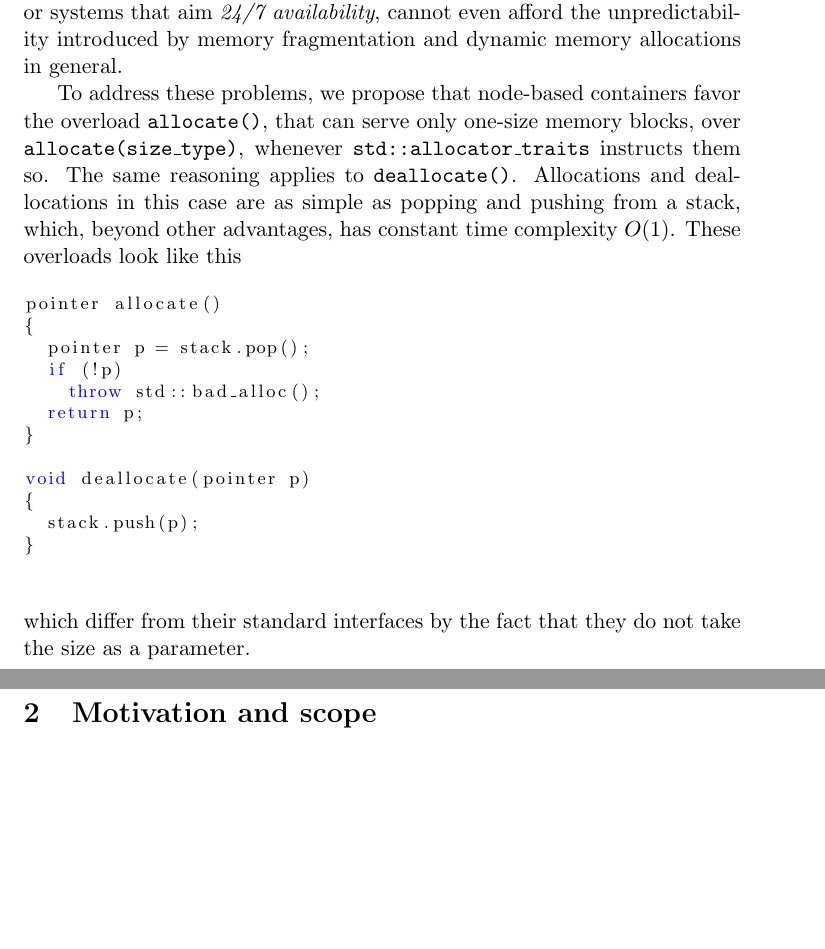
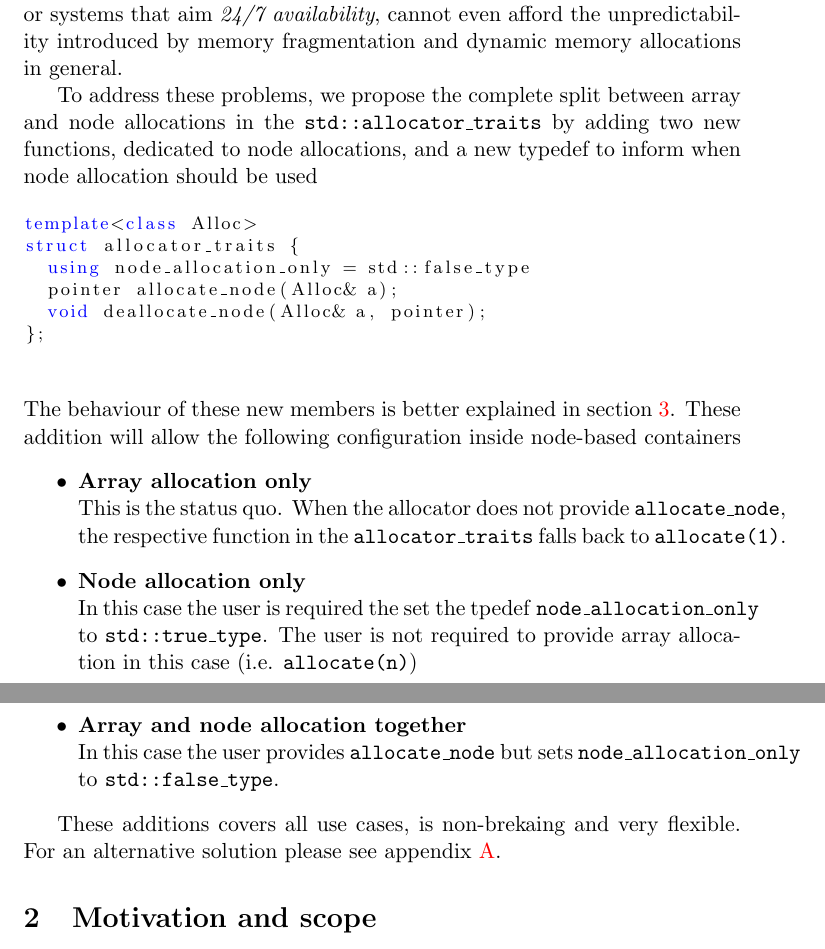
Before and after one commit to mzimbres/rtcpp, a LaTeX document (doc/proposal_allocator.tex): two parts of pages 2 and 3 of 6, joined at a grey line, cut so that both start at the same text, the shorter picture padded with empty space. Compiled offline with pdfLaTeX.

Commit message:
Proposal improvements. node_allocator improvements.

```diff
--- a/doc/proposal_allocator.tex
+++ b/doc/proposal_allocator.tex
@@ -109,43 +109,49 @@ A. ALEXANDRESCU \\
 \medskip
 
 \section{Introduction}
-\textsc{The importance} of linked data structures in computer science,
-like trees and linked lists, cannot be over-emphasised, yet, in the
-last couple of years it has become a common trend in C++ to move away
-from such data structures due to their sub-optimal memory access
-patterns \cite{middleditch, chandler, meyers}.  In fact, many people today prefer to use the flat
-alternatives and pay $O(n)$ insertion time, than $O(1)$ at the cost of
-memory fragmentation and unpredictable performance loss. Other
-domains, like {\it realtime applications}, {\it embedded systems} or
-systems that aim {\it 24/7 availability}, cannot even afford the
-unpredictability introduced by memory fragmentation and dynamic
-memory allocations in general.
+\textsc{The importance} of linked data structures in computer science, like
+trees and linked lists, cannot be over-emphasised, yet, in the last couple of
+years it has become a common trend in C++ to move away from such data
+structures due to their sub-optimal memory access patterns \cite{middleditch,
+chandler, meyers}.  In fact, many people today prefer to use the flat
+alternatives and pay $O(n)$ insertion time, than $O(1)$ at the cost of memory
+fragmentation and unpredictable performance loss. Other domains, like {\it
+realtime applications}, {\it embedded systems} or systems that aim {\it 24/7
+availability}, cannot even afford the unpredictability introduced by memory
+fragmentation and dynamic memory allocations in general.
 
-To address these problems, we propose that node-based containers favor the
-overload \texttt{allocate()}, that can serve only one-size memory blocks, over
-\texttt{allocate(size\_type)}, whenever \texttt{std::allocator\_traits}
-instructs them so.  The same reasoning applies to \texttt{deallocate()}.
-Allocations and deallocations in this case are as simple as popping and pushing
-from a stack, which, beyond other advantages, has constant time complexity
-$O(1)$.  These overloads look like this
-
+To address these problems, we propose the complete split between array and
+node allocations in the \texttt{std::allocator\_traits} by adding two new
+functions, dedicated to node allocations, and a new typedef to inform when
+node allocation should be used
 \medskip
 \begin{lstlisting}
-pointer allocate()
-{
-  pointer p = stack.pop();
-  if (!p)
-    throw std::bad_alloc();
-  return p;
-}
+template<class Alloc>
+struct allocator_traits {
+  using node_allocation_only = std::false_type
+  pointer allocate_node(Alloc& a);
+  void deallocate_node(Alloc& a, pointer);
+};
+\end{lstlisting}
+The behaviour of these new members is better explained in section \ref{impact}.
+These addition will allow the following configuration inside node-based
+containers
+\begin{itemize}
+\item {\bf Array allocation only} \\
+This is the status quo. When the allocator does not provide \texttt{allocate\_node},
+the respective function in the \texttt{allocator\_traits} falls back to
+\texttt{allocate(1)}.
+\item {\bf Node allocation only} \\
+In this case the user is required the set the tpedef \texttt{node\_allocation\_only}
+to \texttt{std::true\_type}. The user is not required to provide array allocation
+in this case (i.e. \texttt{allocate(n)})
+\item {\bf Array and node allocation together} \\
+In this case the user provides \texttt{allocate\_node} but sets
+\texttt{node\_allocation\_only} to \texttt{std::false\_type}.
+\end{itemize}
 
-void deallocate(pointer p)
-{
-  stack.push(p);
-}
-\end{lstlisting}
-which differ from their standard interfaces by the fact
-that they do not take the size as a parameter.
+These additions covers all use cases, is non-brekaing and very flexible.
+For an alternative solution please see appendix \ref{alternative}.
 
 \section{Motivation and scope}
 
```
Also changed, not shown: doc/proposal_allocator.tex (10 more changed lines), 2 other files.
